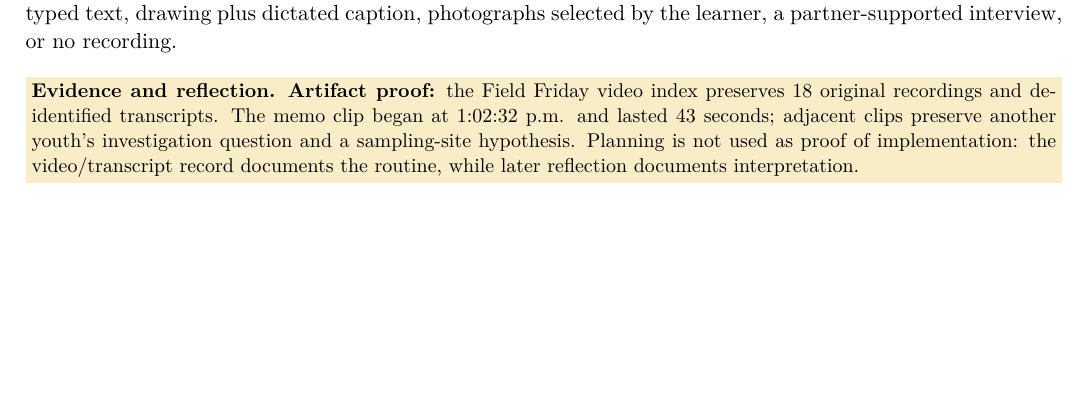
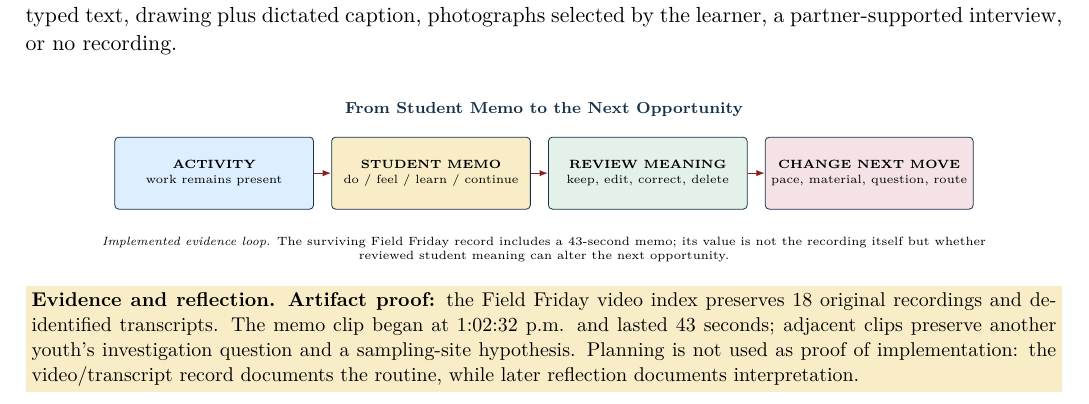
Before and after one commit to pzg8794/EDE448, a LaTeX document (portfolio/latex/main.tex, which reads portfolio/latex/resources/04-dignity-centered-system.tex): part of page 11 of 26, cut so that both start at the same text, the shorter picture padded with empty space. Compiled offline with pdfLaTeX.

Commit message:
Sync Resource 4 visual pass from portfolio

```diff
--- a/portfolio/latex/resources/04-dignity-centered-system.tex
+++ b/portfolio/latex/resources/04-dignity-centered-system.tex
@@ -26,6 +26,28 @@ Continue & What question do you have, or what should we investigate next? & Curi
 \normalsize
 
 The facilitator asks once, waits, and follows the learner's language rather than supplying the answer. ``Nothing yet,'' ``I did not like that,'' ``pass,'' and ``delete it'' are valid responses. A memo may be video, audio, AAC, typed text, drawing plus dictated caption, photographs selected by the learner, a partner-supported interview, or no recording.
+
+\vfill
+\begin{center}
+{\scriptsize\bfseries\color{DeepNavy}From Student Memo to the Next Opportunity}\par
+\vspace{0.035in}
+\begin{tikzpicture}[
+  memo/.style={draw=DeepNavy, rounded corners=2pt, minimum width=1.38in,
+    minimum height=0.50in, align=center, font=\tiny, inner sep=3pt},
+  next/.style={-{Latex[length=1.5mm]}, line width=0.65pt, draw=PrimaryRed}
+]
+\node[memo, fill=SoftBlue] (activity) {\textbf{ACTIVITY}\\work remains present};
+\node[memo, fill=SoftGold, right=0.12in of activity] (voice) {\textbf{STUDENT MEMO}\\do / feel / learn / continue};
+\node[memo, fill=SoftGreen, right=0.12in of voice] (review) {\textbf{REVIEW MEANING}\\keep, edit, correct, delete};
+\node[memo, fill=SoftRose, right=0.12in of review] (action) {\textbf{CHANGE NEXT MOVE}\\pace, material, question, route};
+\draw[next] (activity) -- (voice);
+\draw[next] (voice) -- (review);
+\draw[next] (review) -- (action);
+\end{tikzpicture}
+
+\vspace{0.025in}
+\parbox{0.90\textwidth}{\centering\tiny\textit{Implemented evidence loop.} The surviving Field Friday record includes a 43-second memo; its value is not the recording itself but whether reviewed student meaning can alter the next opportunity.}
+\end{center}
 
 \reflectionbox{\textbf{Artifact proof:} the Field Friday video index preserves 18 original recordings and de-identified transcripts. The memo clip began at 1:02:32 p.m. and lasted 43 seconds; adjacent clips preserve another youth's investigation question and a sampling-site hypothesis. Planning is not used as proof of implementation: the video/transcript record documents the routine, while later reflection documents interpretation.}
 
```
